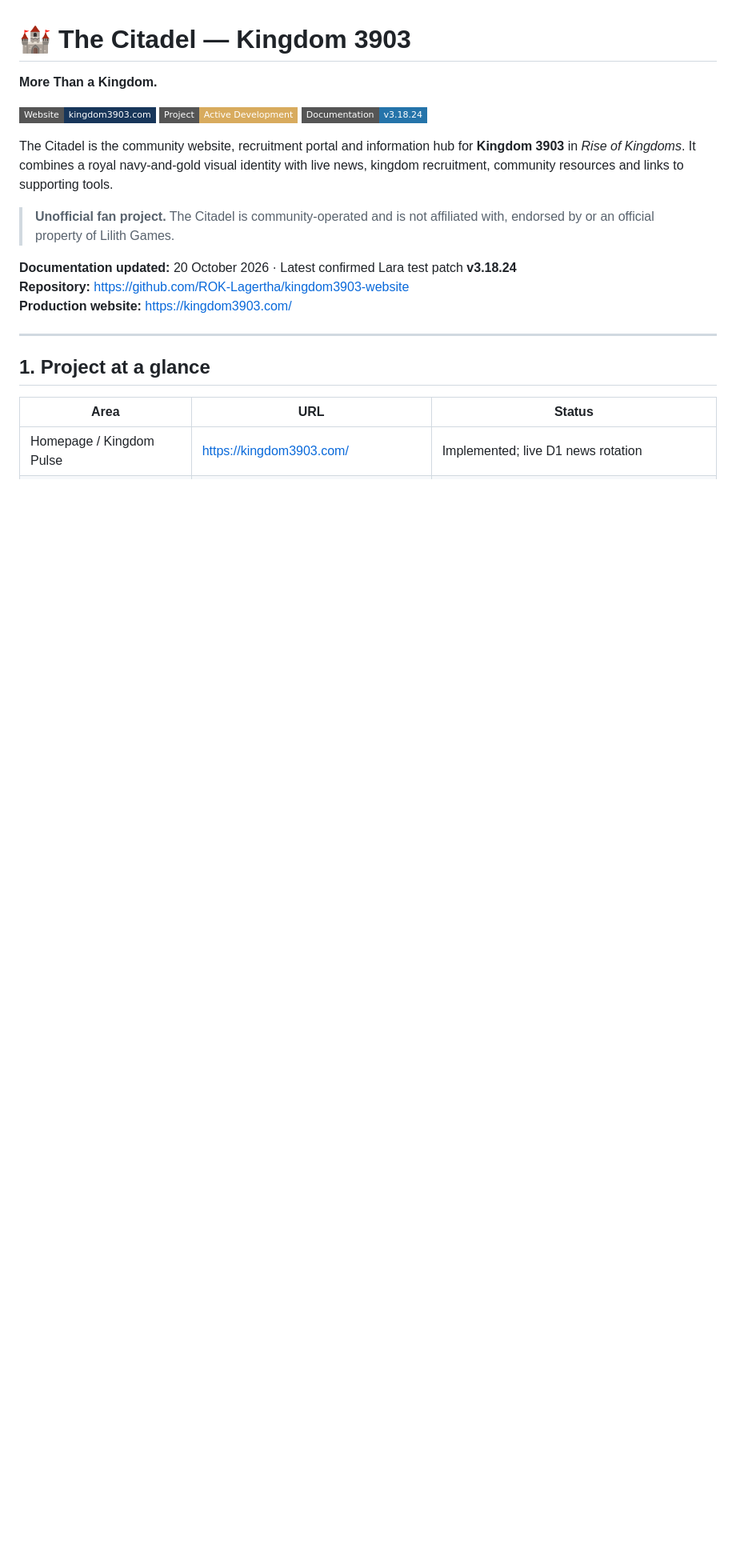
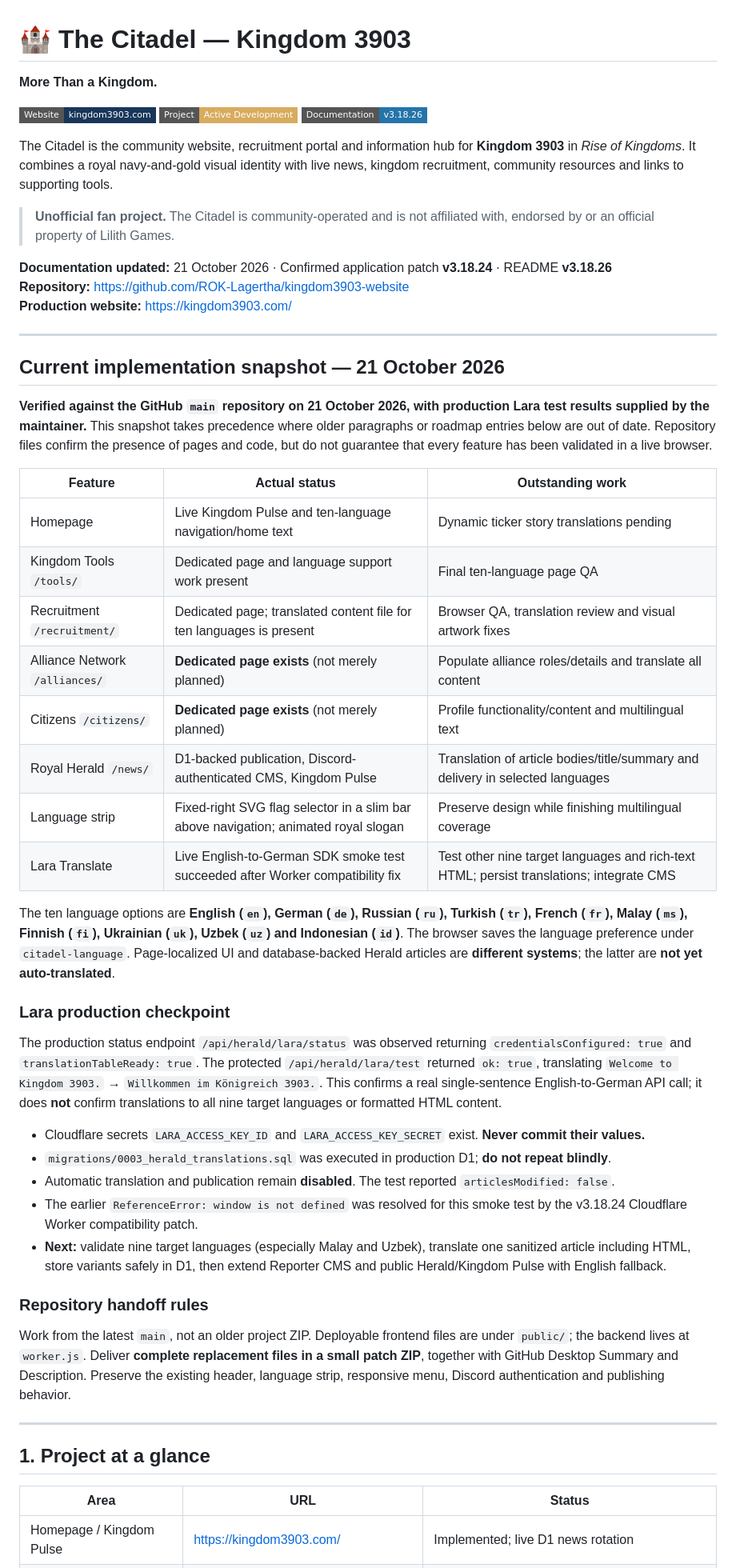
Before and after one commit to ROK-Lagertha/kingdom3903-website, a Markdown page: README.md, the part around one of its changes. Shown at 80% size. Rendered like a GitHub page; badges without logos; blank space fills up the shorter version.

Commit message:
docs: Reconcile README with current Citadel development
- Audited repository structure and current implementation
- Updated Kingdom Tools, Recruitment, Alliances and Citizens status
- Documented multilingual navigation and language support
- Recorded successful Lara API integration test
- Clarified completed and pending Royal Herald features
- Updated development roadmap and technical handoff notes

```diff
--- a/README.md
+++ b/README.md
@@ -2,15 +2,48 @@
 
 **More Than a Kingdom.**
 
-[![Website](https://img.shields.io/badge/Website-kingdom3903.com-18365a?style=flat-square)](https://kingdom3903.com/) ![Status](https://img.shields.io/badge/Project-Active%20Development-d8ab5e?style=flat-square) ![Release](https://img.shields.io/badge/Documentation-v3.18.24-2574aa?style=flat-square)
+[![Website](https://img.shields.io/badge/Website-kingdom3903.com-18365a?style=flat-square)](https://kingdom3903.com/) ![Status](https://img.shields.io/badge/Project-Active%20Development-d8ab5e?style=flat-square) ![Release](https://img.shields.io/badge/Documentation-v3.18.26-2574aa?style=flat-square)
 
 The Citadel is the community website, recruitment portal and information hub for **Kingdom 3903** in *Rise of Kingdoms*. It combines a royal navy-and-gold visual identity with live news, kingdom recruitment, community resources and links to supporting tools.
 
 > **Unofficial fan project.** The Citadel is community-operated and is not affiliated with, endorsed by or an official property of Lilith Games.
 
-**Documentation updated:** 20 October 2026 · Latest confirmed Lara test patch **v3.18.24**
+**Documentation updated:** 21 October 2026 · Confirmed application patch **v3.18.24** · README **v3.18.26**
 **Repository:** https://github.com/ROK-Lagertha/kingdom3903-website
 **Production website:** https://kingdom3903.com/
+
+---
+
+## Current implementation snapshot — 21 October 2026
+
+**Verified against the GitHub `main` repository on 21 October 2026, with production Lara test results supplied by the maintainer.** This snapshot takes precedence where older paragraphs or roadmap entries below are out of date. Repository files confirm the presence of pages and code, but do not guarantee that every feature has been validated in a live browser.
+
+| Feature | Actual status | Outstanding work |
+| --- | --- | --- |
+| Homepage | Live Kingdom Pulse and ten-language navigation/home text | Dynamic ticker story translations pending |
+| Kingdom Tools `/tools/` | Dedicated page and language support work present | Final ten-language page QA |
+| Recruitment `/recruitment/` | Dedicated page; translated content file for ten languages is present | Browser QA, translation review and visual artwork fixes |
+| Alliance Network `/alliances/` | **Dedicated page exists** (not merely planned) | Populate alliance roles/details and translate all content |
+| Citizens `/citizens/` | **Dedicated page exists** (not merely planned) | Profile functionality/content and multilingual text |
+| Royal Herald `/news/` | D1-backed publication, Discord-authenticated CMS, Kingdom Pulse | Translation of article bodies/title/summary and delivery in selected languages |
+| Language strip | Fixed-right SVG flag selector in a slim bar above navigation; animated royal slogan | Preserve design while finishing multilingual coverage |
+| Lara Translate | Live English-to-German SDK smoke test succeeded after Worker compatibility fix | Test other nine target languages and rich-text HTML; persist translations; integrate CMS |
+
+The ten language options are **English (`en`), German (`de`), Russian (`ru`), Turkish (`tr`), French (`fr`), Malay (`ms`), Finnish (`fi`), Ukrainian (`uk`), Uzbek (`uz`) and Indonesian (`id`)**. The browser saves the language preference under `citadel-language`. Page-localized UI and database-backed Herald articles are **different systems**; the latter are **not yet auto-translated**.
+
+### Lara production checkpoint
+
+The production status endpoint `/api/herald/lara/status` was observed returning `credentialsConfigured: true` and `translationTableReady: true`. The protected `/api/herald/lara/test` returned `ok: true`, translating `Welcome to Kingdom 3903.` → `Willkommen im Königreich 3903.`. This confirms a real single-sentence English-to-German API call; it does **not** confirm translations to all nine target languages or formatted HTML content.
+
+- Cloudflare secrets `LARA_ACCESS_KEY_ID` and `LARA_ACCESS_KEY_SECRET` exist. **Never commit their values.**
+- `migrations/0003_herald_translations.sql` was executed in production D1; **do not repeat blindly**.
+- Automatic translation and publication remain **disabled**. The test reported `articlesModified: false`.
+- The earlier `ReferenceError: window is not defined` was resolved for this smoke test by the v3.18.24 Cloudflare Worker compatibility patch.
+- **Next:** validate nine target languages (especially Malay and Uzbek), translate one sanitized article including HTML, store variants safely in D1, then extend Reporter CMS and public Herald/Kingdom Pulse with English fallback.
+
+### Repository handoff rules
+
+Work from the latest `main`, not an older project ZIP. Deployable frontend files are under `public/`; the backend lives at `worker.js`. Deliver **complete replacement files in a small patch ZIP**, together with GitHub Desktop Summary and Description. Preserve the existing header, language strip, responsive menu, Discord authentication and publishing behavior.
 
 ---
 
```
Also changed, not shown: other parts of README.md (+7 -3 lines).
